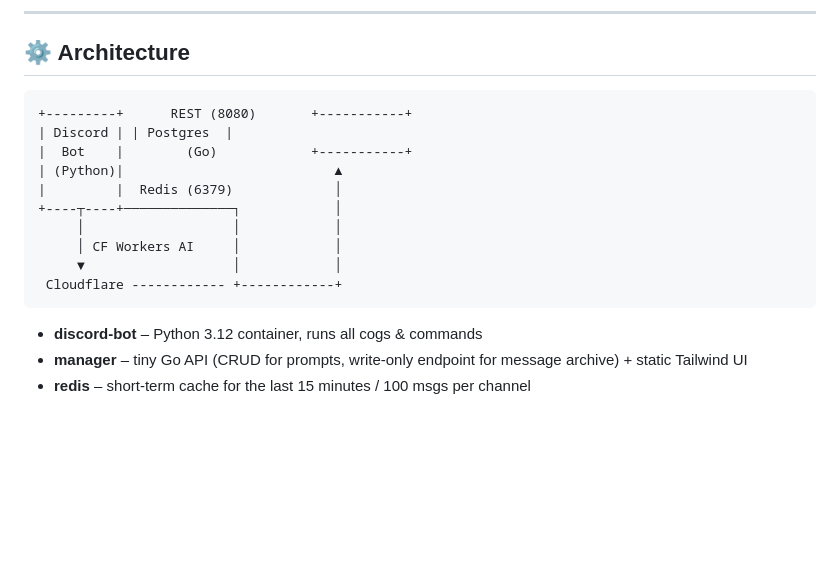
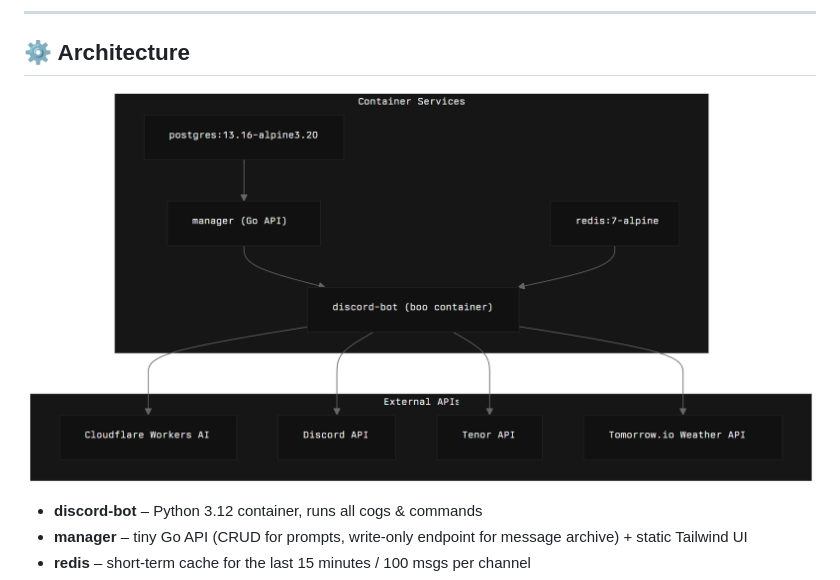
Before and after one commit to VVIP-Kitchen/boo, a Markdown page: README.md, the part around the change. Drawn GitHub-style; pictures changed too: assets/architecture.png (added); blank space fills up the shorter version.

Commit message:
Added architecture diagram

````diff
--- a/README.md
+++ b/README.md
@@ -40,19 +40,7 @@ then Boo might haunt your server next! 👻
 
 ## ⚙️  Architecture
 
-```
-+---------+      REST (8080)       +-----------+
-| Discord | | Postgres  |
-|  Bot    |        (Go)            +-----------+
-| (Python)|                           ▲
-|         |  Redis (6379)             │
-+----┬----+──────────────┐            │
-     │                   │            │
-     │ CF Workers AI     │            │
-     ▼                   │            │
- Cloudflare ------------ +------------+
-```
-
+![](./assets/architecture.png)
 * **discord-bot** – Python 3.12 container, runs all cogs & commands
 * **manager** – tiny Go API (CRUD for prompts, write-only endpoint for message archive) + static Tailwind UI
 * **redis** – short-term cache for the last 15 minutes / 100 msgs per channel
````
